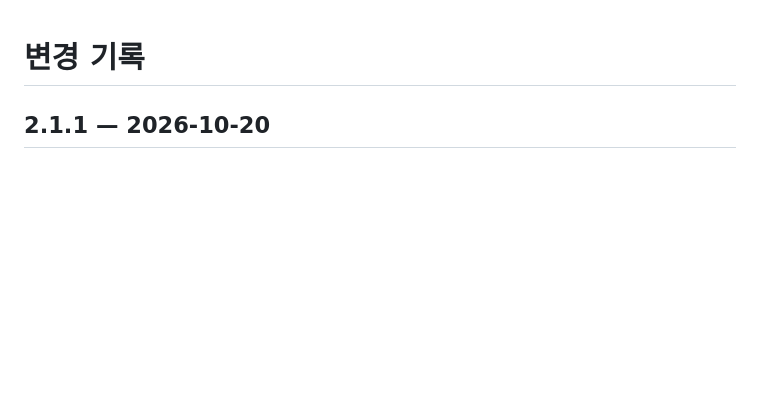
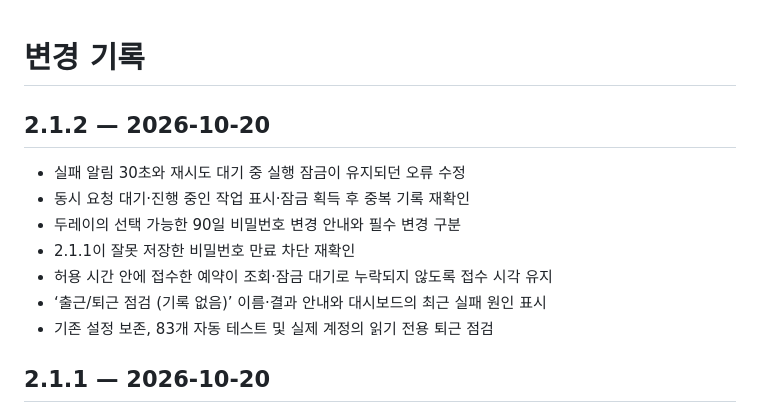
Before and after one commit to kimasill/dooray-auto-checkin, a Markdown page: CHANGELOG.md, the part around the change. Rendered like a GitHub page; blank space fills up the shorter version.

```diff
--- a/CHANGELOG.md
+++ b/CHANGELOG.md
@@ -1,4 +1,14 @@
 # 변경 기록
+
+## 2.1.2 — 2026-10-20
+
+- 실패 알림 30초와 재시도 대기 중 실행 잠금이 유지되던 오류 수정
+- 동시 요청 대기·진행 중인 작업 표시·잠금 획득 후 중복 기록 재확인
+- 두레이의 선택 가능한 90일 비밀번호 변경 안내와 필수 변경 구분
+- 2.1.1이 잘못 저장한 비밀번호 만료 차단 재확인
+- 허용 시간 안에 접수한 예약이 조회·잠금 대기로 누락되지 않도록 접수 시각 유지
+- ‘출근/퇴근 점검 (기록 없음)’ 이름·결과 안내와 대시보드의 최근 실패 원인 표시
+- 기존 설정 보존, 83개 자동 테스트 및 실제 계정의 읽기 전용 퇴근 점검
 
 ## 2.1.1 — 2026-10-20
 
```
Also changed, not shown: Duray/README.md (+2 -2 lines), README.md (+17 -3 lines), docs/images/actions.png (added), 11 other files.
